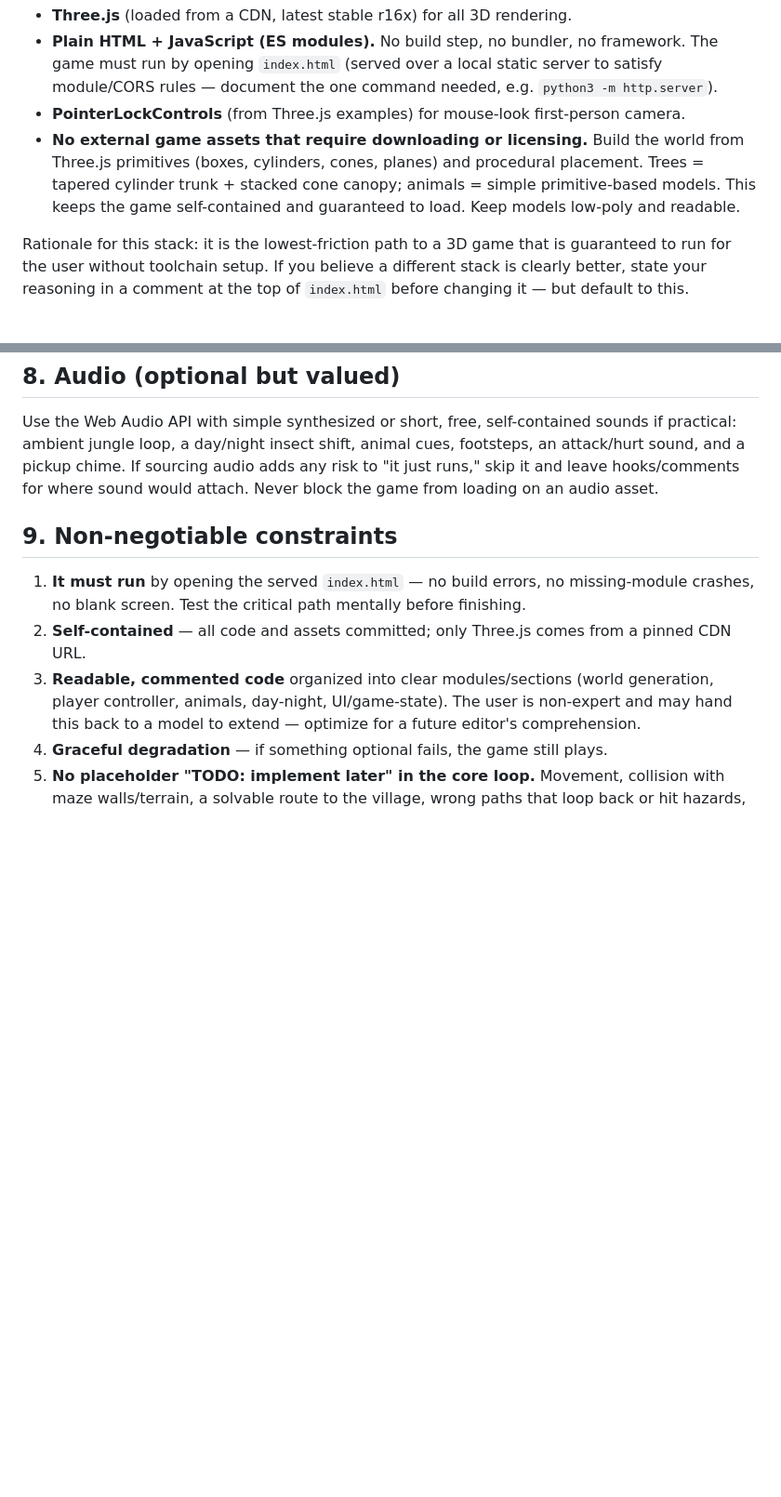
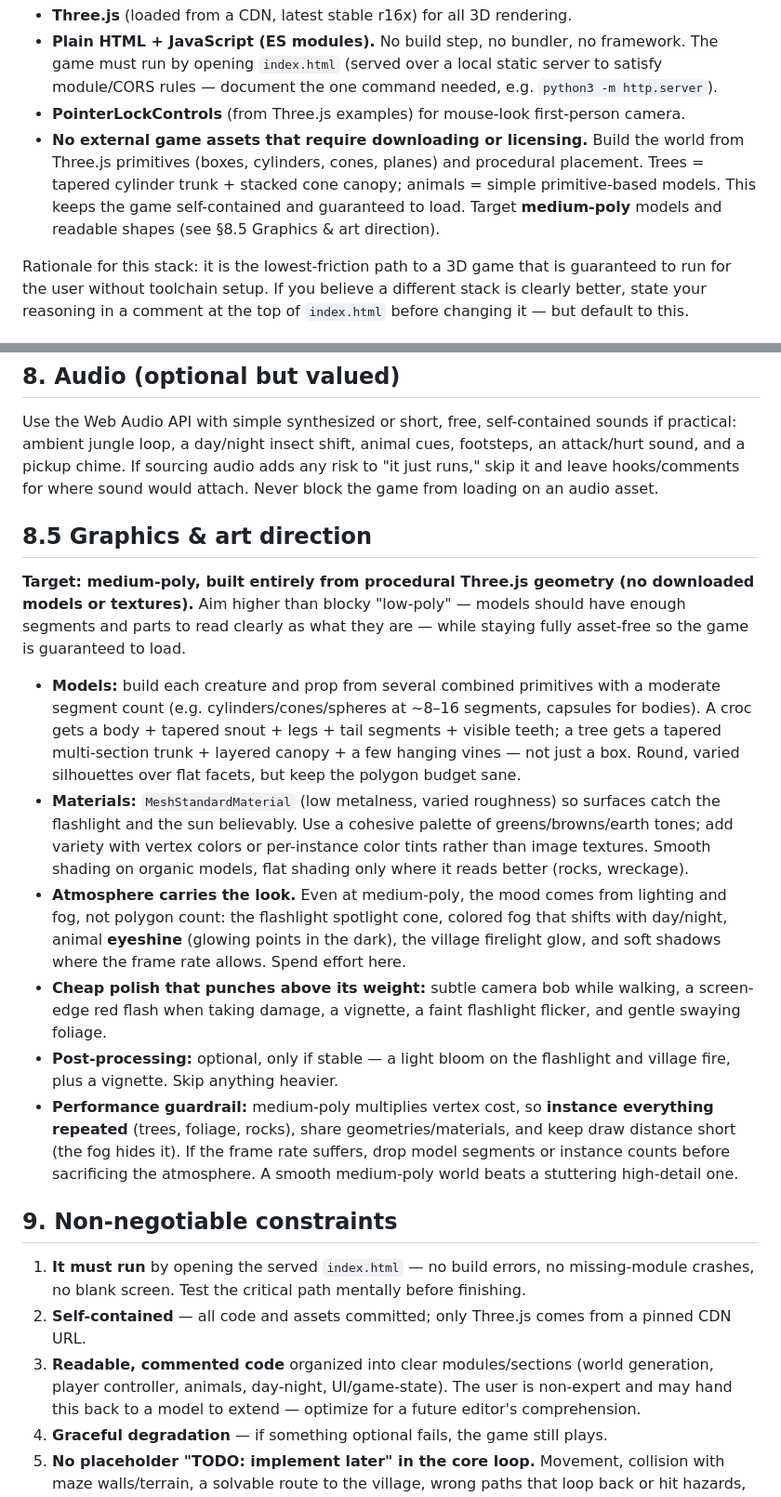
Before and after one commit to ethan343434/Congo-rainforest1, a Markdown page: GAME_BRIEF.md, 2 parts joined by grey strips. Shown at 93% size. GitHub-like rendering; blank space fills up the shorter version.

Commit message:
Add graphics & art direction section (medium-poly target)
Specify medium-poly procedural models (no downloaded assets): multi-primitive
creatures/props with moderate segment counts, MeshStandardMaterial with an
earth-tone palette, atmosphere-driven look (flashlight, fog, eyeshine,
firelight), cheap polish, optional bloom, and an instancing/performance
guardrail.

Co-Authored-By: Claude Opus 4.8 <noreply@anthropic.com>
Claude-Session: https://claude.ai/code/session_01ND1U8crvFRqte4Mo6ikzFW

```diff
--- a/GAME_BRIEF.md
+++ b/GAME_BRIEF.md
@@ -44,7 +44,8 @@ plays is a success. Prioritize accordingly.
   world from Three.js primitives (boxes, cylinders, cones, planes) and
   procedural placement. Trees = tapered cylinder trunk + stacked cone canopy;
   animals = simple primitive-based models. This keeps the game self-contained
-  and guaranteed to load. Keep models low-poly and readable.
+  and guaranteed to load. Target **medium-poly** models and readable shapes (see
+  §8.5 Graphics & art direction).
 
 Rationale for this stack: it is the lowest-friction path to a 3D game that is
 guaranteed to run for the user without toolchain setup. If you believe a
@@ -262,6 +263,40 @@ cues, footsteps, an attack/hurt sound, and a pickup chime. If sourcing audio
 adds any risk to "it just runs," skip it and leave hooks/comments for where
 sound would attach. Never block the game from loading on an audio asset.
 
+## 8.5 Graphics & art direction
+
+**Target: medium-poly, built entirely from procedural Three.js geometry (no
+downloaded models or textures).** Aim higher than blocky "low-poly" — models
+should have enough segments and parts to read clearly as what they are — while
+staying fully asset-free so the game is guaranteed to load.
+
+- **Models:** build each creature and prop from several combined primitives with
+  a moderate segment count (e.g. cylinders/cones/spheres at ~8–16 segments,
+  capsules for bodies). A croc gets a body + tapered snout + legs + tail
+  segments + visible teeth; a tree gets a tapered multi-section trunk + layered
+  canopy + a few hanging vines — not just a box. Round, varied silhouettes over
+  flat facets, but keep the polygon budget sane.
+- **Materials:** `MeshStandardMaterial` (low metalness, varied roughness) so
+  surfaces catch the flashlight and the sun believably. Use a cohesive palette
+  of greens/browns/earth tones; add variety with vertex colors or per-instance
+  color tints rather than image textures. Smooth shading on organic models,
+  flat shading only where it reads better (rocks, wreckage).
+- **Atmosphere carries the look.** Even at medium-poly, the mood comes from
+  lighting and fog, not polygon count: the flashlight spotlight cone, colored
+  fog that shifts with day/night, animal **eyeshine** (glowing points in the
+  dark), the village firelight glow, and soft shadows where the frame rate
+  allows. Spend effort here.
+- **Cheap polish that punches above its weight:** subtle camera bob while
+  walking, a screen-edge red flash when taking damage, a vignette, a faint
+  flashlight flicker, and gentle swaying foliage.
+- **Post-processing:** optional, only if stable — a light bloom on the flashlight
+  and village fire, plus a vignette. Skip anything heavier.
+- **Performance guardrail:** medium-poly multiplies vertex cost, so **instance
+  everything repeated** (trees, foliage, rocks), share geometries/materials, and
+  keep draw distance short (the fog hides it). If the frame rate suffers, drop
+  model segments or instance counts before sacrificing the atmosphere. A smooth
+  medium-poly world beats a stuttering high-detail one.
+
 ## 9. Non-negotiable constraints
 
 1. **It must run** by opening the served `index.html` — no build errors, no
```
